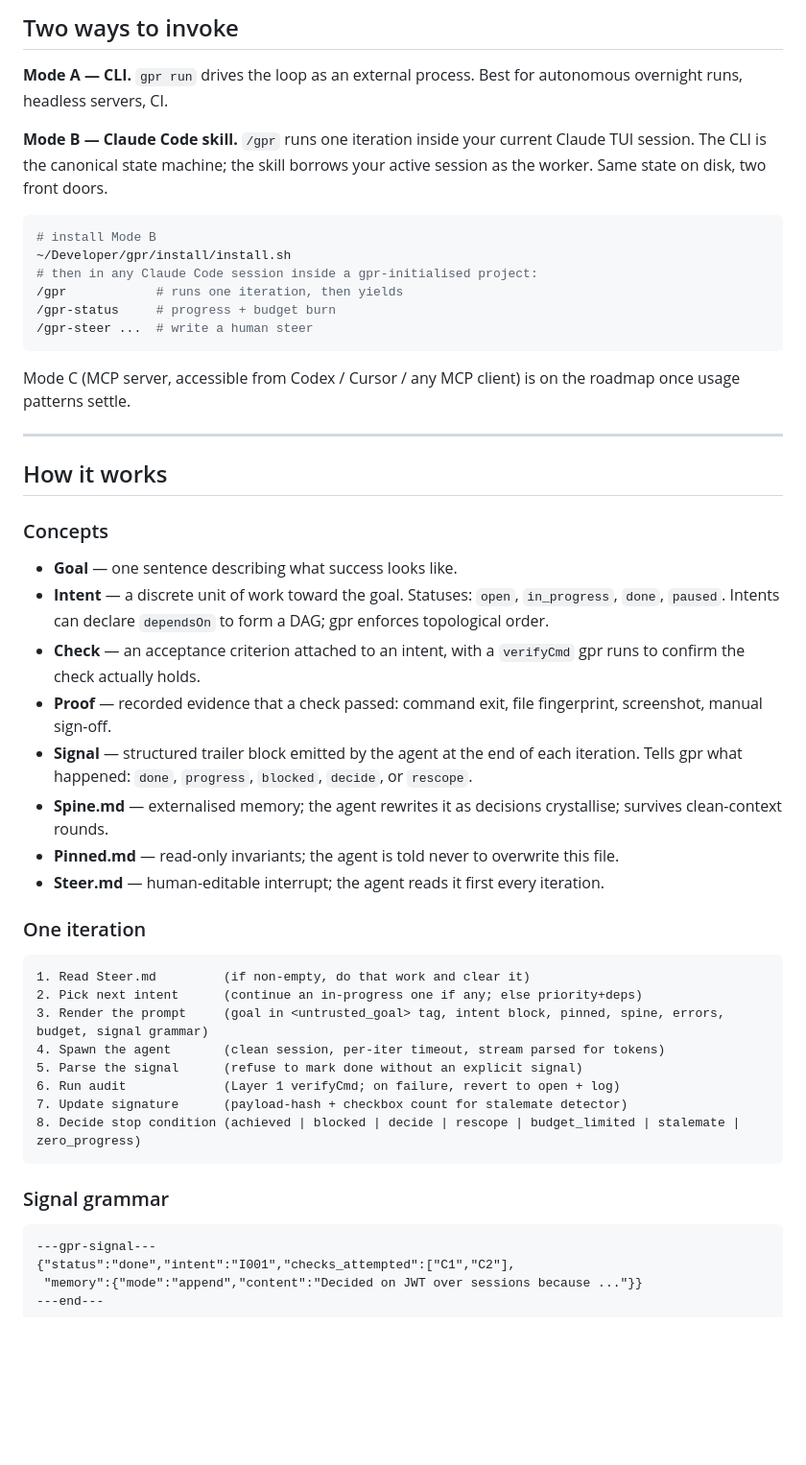
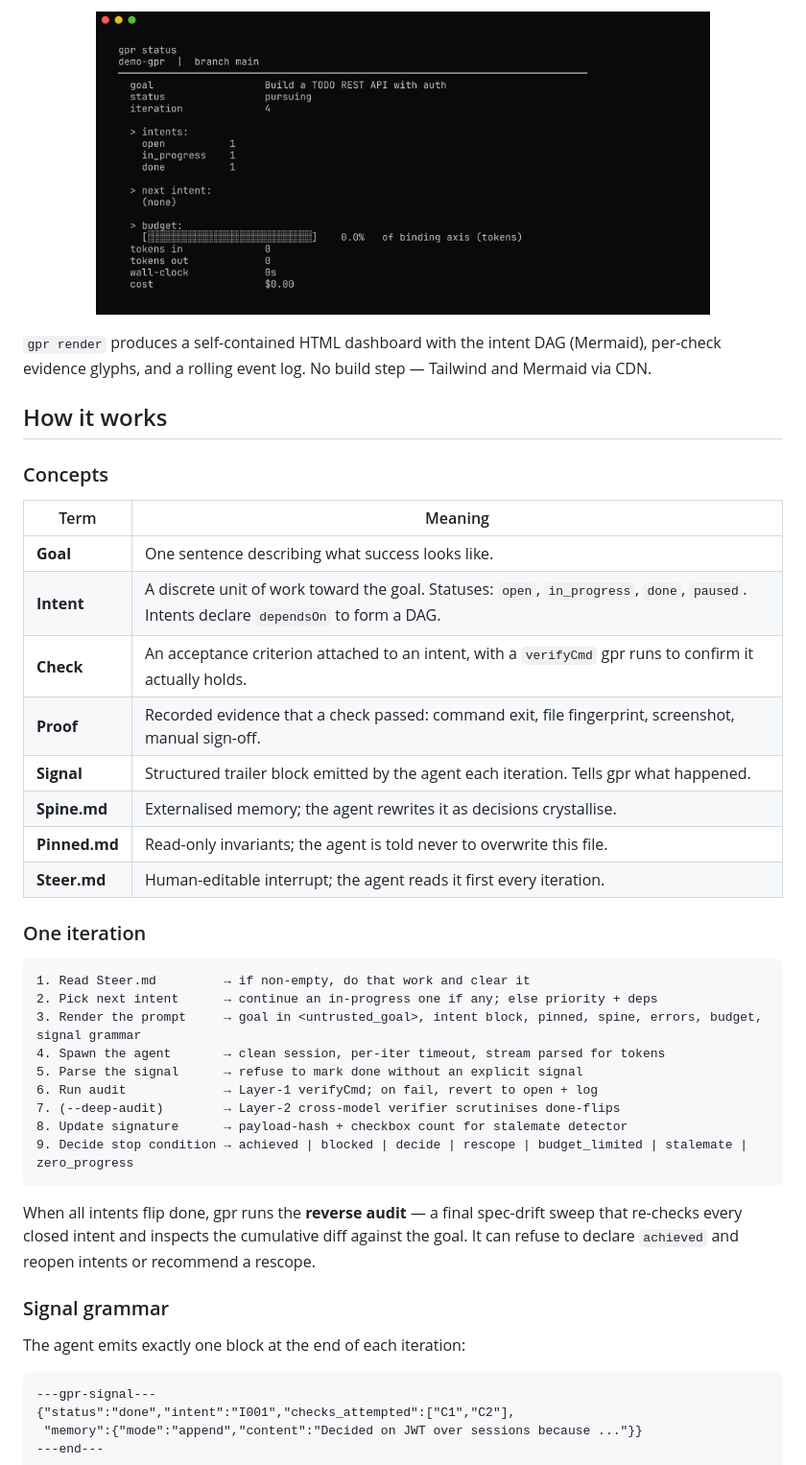
Before and after one commit to AdityaVG13/gpr, a Markdown page: README.md, the part around one of its changes. Shown at 96% size. Rendered like a GitHub page; blank space fills up the shorter version.

````diff
--- a/README.md
+++ b/README.md
@@ -30,50 +59,44 @@ There's also a budget governor (token + wall-clock + USD with soft-stop wrap-up)
 
-## Two ways to invoke
+<p align="center">
+  <img src="docs/status.png" alt="gpr status output" width="640">
+</p>
 
-**Mode A — CLI.** `gpr run` drives the loop as an external process. Best for autonomous overnight runs, headless servers, CI.
-
-**Mode B — Claude Code skill.** `/gpr` runs one iteration inside your current Claude TUI session. The CLI is the canonical state machine; the skill borrows your active session as the worker. Same state on disk, two front doors.
-
-```bash
-# install Mode B
-~/Developer/gpr/install/install.sh
-# then in any Claude Code session inside a gpr-initialised project:
-/gpr            # runs one iteration, then yields
-/gpr-status     # progress + budget burn
-/gpr-steer ...  # write a human steer
-```
-
-Mode C (MCP server, accessible from Codex / Cursor / any MCP client) is on the roadmap once usage patterns settle.
-
----
+`gpr render` produces a self-contained HTML dashboard with the intent DAG (Mermaid), per-check evidence glyphs, and a rolling event log. No build step — Tailwind and Mermaid via CDN.
 
 ## How it works
 
 ### Concepts
 
-- **Goal** — one sentence describing what success looks like.
-- **Intent** — a discrete unit of work toward the goal. Statuses: `open`, `in_progress`, `done`, `paused`. Intents can declare `dependsOn` to form a DAG; gpr enforces topological order.
-- **Check** — an acceptance criterion attached to an intent, with a `verifyCmd` gpr runs to confirm the check actually holds.
-- **Proof** — recorded evidence that a check passed: command exit, file fingerprint, screenshot, manual sign-off.
-- **Signal** — structured trailer block emitted by the agent at the end of each iteration. Tells gpr what happened: `done`, `progress`, `blocked`, `decide`, or `rescope`.
-- **Spine.md** — externalised memory; the agent rewrites it as decisions crystallise; survives clean-context rounds.
-- **Pinned.md** — read-only invariants; the agent is told never to overwrite this file.
-- **Steer.md** — human-editable interrupt; the agent reads it first every iteration.
+| Term | Meaning |
+|---|---|
+| **Goal** | One sentence describing what success looks like. |
+| **Intent** | A discrete unit of work toward the goal. Statuses: `open`, `in_progress`, `done`, `paused`. Intents declare `dependsOn` to form a DAG. |
+| **Check** | An acceptance criterion attached to an intent, with a `verifyCmd` gpr runs to confirm it actually holds. |
+| **Proof** | Recorded evidence that a check passed: command exit, file fingerprint, screenshot, manual sign-off. |
+| **Signal** | Structured trailer block emitted by the agent each iteration. Tells gpr what happened. |
+| **Spine.md** | Externalised memory; the agent rewrites it as decisions crystallise. |
+| **Pinned.md** | Read-only invariants; the agent is told never to overwrite this file. |
+| **Steer.md** | Human-editable interrupt; the agent reads it first every iteration. |
 
 ### One iteration
 
 ```
-1. Read Steer.md         (if non-empty, do that work and clear it)
-2. Pick next intent      (continue an in-progress one if any; else priority+deps)
-3. Render the prompt     (goal in <untrusted_goal> tag, intent block, pinned, spine, errors, budget, signal grammar)
-4. Spawn the agent       (clean session, per-iter timeout, stream parsed for tokens)
-5. Parse the signal      (refuse to mark done without an explicit signal)
-6. Run audit             (Layer 1 verifyCmd; on failure, revert to open + log)
-7. Update signature      (payload-hash + checkbox count for stalemate detector)
-8. Decide stop condition (achieved | blocked | decide | rescope | budget_limited | stalemate | zero_progress)
+1. Read Steer.md         → if non-empty, do that work and clear it
+2. Pick next intent      → continue an in-progress one if any; else priority + deps
+3. Render the prompt     → goal in <untrusted_goal>, intent block, pinned, spine, errors, budget, signal grammar
+4. Spawn the agent       → clean session, per-iter timeout, stream parsed for tokens
+5. Parse the signal      → refuse to mark done without an explicit signal
+6. Run audit             → Layer-1 verifyCmd; on fail, revert to open + log
+7. (--deep-audit)        → Layer-2 cross-model verifier scrutinises done-flips
+8. Update signature      → payload-hash + checkbox count for stalemate detector
+9. Decide stop condition → achieved | blocked | decide | rescope | budget_limited | stalemate | zero_progress
 ```
 
+When all intents flip done, gpr runs the **reverse audit** — a final spec-drift sweep that re-checks every closed intent and inspects the cumulative diff against the goal. It can refuse to declare `achieved` and reopen intents or recommend a rescope.
+
 ### Signal grammar
+
+The agent emits exactly one block at the end of each iteration:
 
 ```
 ---gpr-signal---
````
Also changed, not shown: other parts of README.md (+68 -55 lines).
